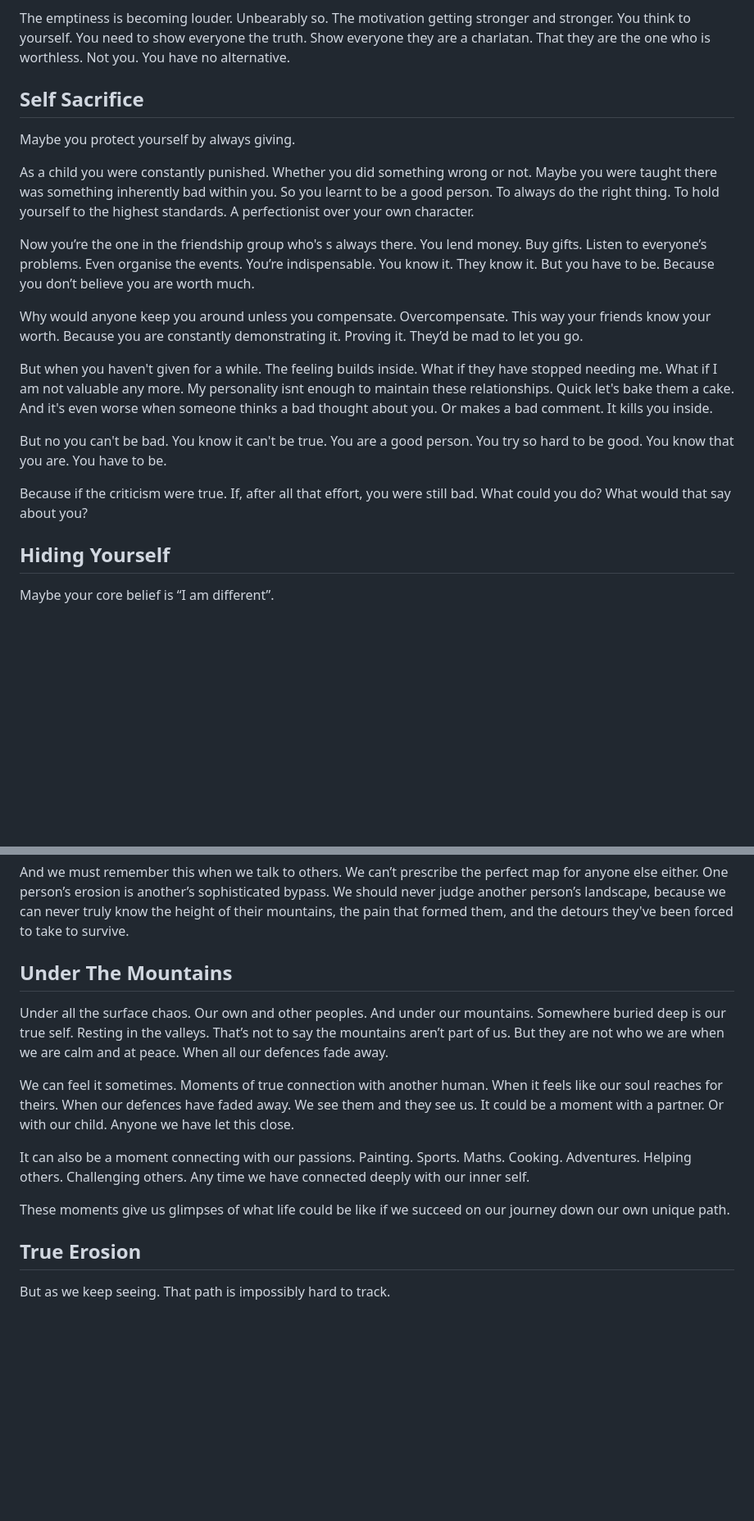
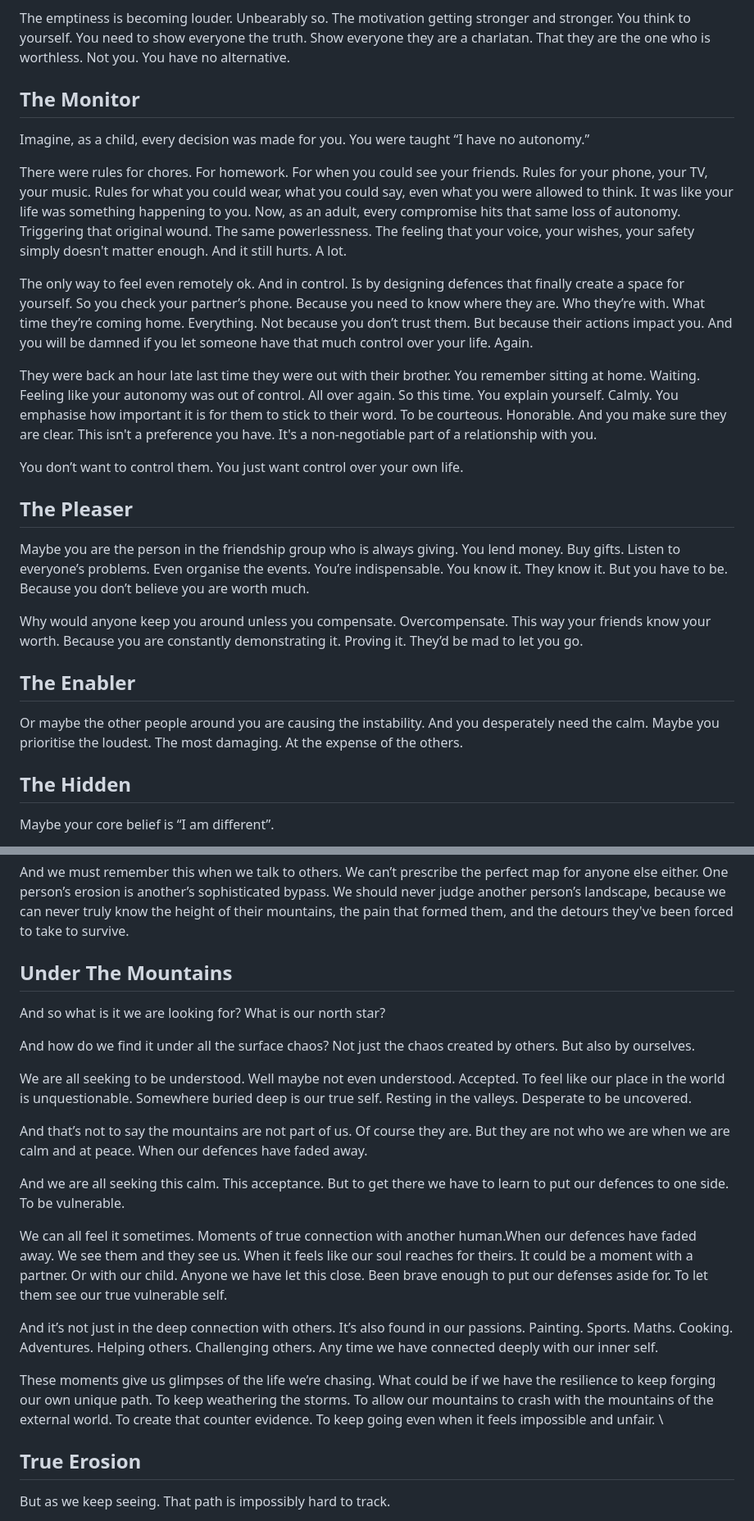
Before and after one commit to Nichola-Roberts/Website, a Markdown page: content.md, 2 parts joined by grey strips. Shown at 82% size. Rendered like a GitHub page; blank space fills up the shorter version.

```diff
--- a/content.md
+++ b/content.md
@@ -422,23 +442,34 @@ Your anger is hugely motivating still. But you're running out of options to chan
 
 The emptiness is becoming louder. Unbearably so. The motivation getting stronger and stronger. You think to yourself. You need to show everyone the truth. Show everyone they are a charlatan. That they are the one who is worthless. Not you. You have no alternative.
 
-## Self Sacrifice
-Maybe you protect yourself by always giving.
 
-As a child you were constantly punished. Whether you did something wrong or not. Maybe you were taught there was something inherently bad within you. So you learnt to be a good person. To always do the right thing. To hold yourself to the highest standards. A perfectionist over your own character.
+## The Monitor
 
-Now you’re the one in the friendship group who's s always there. You lend money. Buy gifts. Listen to everyone’s problems. Even organise the events. You’re indispensable. You know it. They know it. But you have to be. Because you don’t believe you are worth much.
+Imagine, as a child, every decision was made for you. You were taught “I have no autonomy.”
+
+There were rules for chores. For homework. For when you could see your friends. Rules for your phone, your TV, your music. Rules for what you could wear, what you could say, even what you were allowed to think. It was like your life was something happening to you. Now, as an adult, every compromise hits that same loss of autonomy. Triggering that original wound. The same powerlessness. The feeling that your voice, your wishes, your safety simply doesn't matter enough. And it still hurts. A lot.
+
+The only way to feel even remotely ok. And in control. Is by designing defences that finally create a space for yourself. So you check your partner’s phone. Because you need to know where they are. Who they’re with. What time they’re coming home. Everything. Not because you don’t trust them. But because their actions impact you. And you will be damned if you let someone have that much control over your life. Again.
+
+They were back an hour late last time they were out with their brother. You remember sitting at home. Waiting. Feeling like your autonomy was out of control. All over again. So this time. You explain yourself. Calmly. You emphasise how important it is for them to stick to their word. To be courteous. Honorable. And you make sure they are clear. This isn't a preference you have. It's a non-negotiable part of a relationship with you.
+
+You don’t want to control them. You just want control over your own life.
+
+
+## The Pleaser
+
+Maybe you are the person in the friendship group who is always giving. You lend money. Buy gifts. Listen to everyone’s problems. Even organise the events. You’re indispensable. You know it. They know it. But you have to be. Because you don’t believe you are worth much.
 
 Why would anyone keep you around unless you compensate. Overcompensate. This way your friends know your worth. Because you are constantly demonstrating it. Proving it. They’d be mad to let you go.
 
-But when you haven't given for a while. The feeling builds inside. What if they have stopped needing me. What if I am not valuable any more. My personality isnt enough to maintain these relationships. Quick let's bake them a cake.
-And it's even worse when someone thinks a bad thought about you. Or makes a bad comment. It kills you inside.
 
-But no you can't be bad. You know it can't be true. You are a good person. You try so hard to be good. You know that you are. You have to be.
+## The Enabler
 
-Because if the criticism were true. If, after all that effort, you were still bad. What could you do? What would that say about you?
+Or maybe the other people around you are causing the instability. And you desperately need the calm. Maybe you prioritise the loudest. The most damaging. At the expense of the others.
 
-## Hiding Yourself
+
+## The Hidden
+
 Maybe your core belief is “I am different”.
 
 You feel like people can spot it a mile off. It’s in everything you do. You believe no one would take you seriously if they knew the real you. So you try to hide. To exist in the shadows. You watch everyone else, trying to learn the rules. Trying to work out the correct way. But you always mess it up. Your protective mask always slips. And you can feel them sensing it.
@@ -743,16 +866,29 @@ Our voice is there somewhere. But it’s so much quieter than all the others.
 
 And we must remember this when we talk to others.  We can’t prescribe the perfect map for anyone else either. One person’s erosion is another’s sophisticated bypass. We should never judge another person’s landscape, because we can never truly know the height of their mountains, the pain that formed them, and the detours they've been forced to take to survive.
 
+
 ## Under The Mountains
-Under all the surface chaos. Our own and other peoples. And under our mountains. Somewhere buried deep is our true self. Resting in the valleys. That’s not to say the mountains aren’t part of us. But they are not who we are when we are calm and at peace. When all our defences fade away.
 
-We can feel it sometimes. Moments of true connection with another human. When it feels like our soul reaches for theirs. When our defences have faded away. We see them and they see us. It could be a moment with a partner. Or with our child. Anyone we have let this close.
+And so what is it we are looking for? What is our north star?
 
-It can also be a moment connecting with our passions. Painting. Sports. Maths. Cooking. Adventures. Helping others. Challenging others. Any time we have connected deeply with our inner self.
+And how do we find it under all the surface chaos? Not just the chaos created by others. But also by ourselves.
 
-These moments give us glimpses of what life could be like if we succeed on our journey down our own unique path.
+We are all seeking to be understood. Well maybe not even understood. Accepted. To feel like our place in the world is unquestionable. Somewhere buried deep is our true self. Resting in the valleys. Desperate to be uncovered.
+
+And that’s not to say the mountains are not part of us. Of course they are. But they are not who we are when we are calm and at peace. When our defences have faded away.
+
+And we are all seeking this calm. This acceptance. But to get there we have to learn to put our defences to one side. To be vulnerable.
+
+We can all feel it sometimes. Moments of true connection with another human.When our defences have faded away. We see them and they see us. When it feels like our soul reaches for theirs. It could be a moment with a partner. Or with our child. Anyone we have let this close. Been brave enough to put our defenses aside for. To let them see our true vulnerable self.
+
+And it’s not just in the deep connection with others. It’s also found in our passions. Painting. Sports. Maths. Cooking. Adventures. Helping others. Challenging others. Any time we have connected deeply with our inner self.
+
+These moments give us glimpses of the life we’re chasing. What could be if we have the resilience to keep forging our own unique path. To keep weathering the storms. To allow our mountains to crash with the mountains of the external world. To create that counter evidence. To keep going even when it feels impossible and unfair. \
+
+
 
 ## True Erosion
+
 But as we keep seeing. That path is impossibly hard to track.
 
 My only hope is that this framework offers a new perspective. A little bit more clarity to see your own patterns. And the patterns and actions of others. And maybe over time. This frees up a small amount of energy to start making slightly different choices. And maybe the first set of choices don’t work. And nor does the second. But maybe the 6th set does.
```
Also changed, not shown: other parts of content.md (+237 -124 lines).
